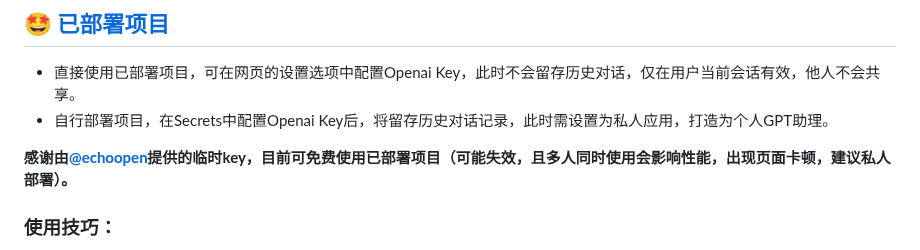
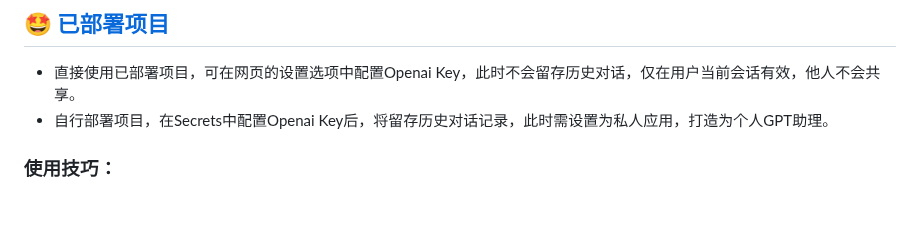
Before and after one commit to PierXuY/ChatGPT-Assistant, a Markdown page: README.md, the part around the change. Rendered like a GitHub page; blank space fills up the shorter version.

```diff
--- a/README.md
+++ b/README.md
@@ -10,7 +10,6 @@
 - 直接使用已部署项目，可在网页的设置选项中配置Openai Key，此时不会留存历史对话，仅在用户当前会话有效，他人不会共享。
 - 自行部署项目，在Secrets中配置Openai Key后，将留存历史对话记录，此时需设置为私人应用，打造为个人GPT助理。
 
-**感谢由[@echoopen](https://github.com/echoopen)提供的临时key，目前可免费使用已部署项目（可能失效，且多人同时使用会影响性能，出现页面卡顿，建议私人部署）。**
 ### 使用技巧：
 - 双击页面可直接定位输入栏
 - Ctrl + Enter 可快捷提交问题
```
